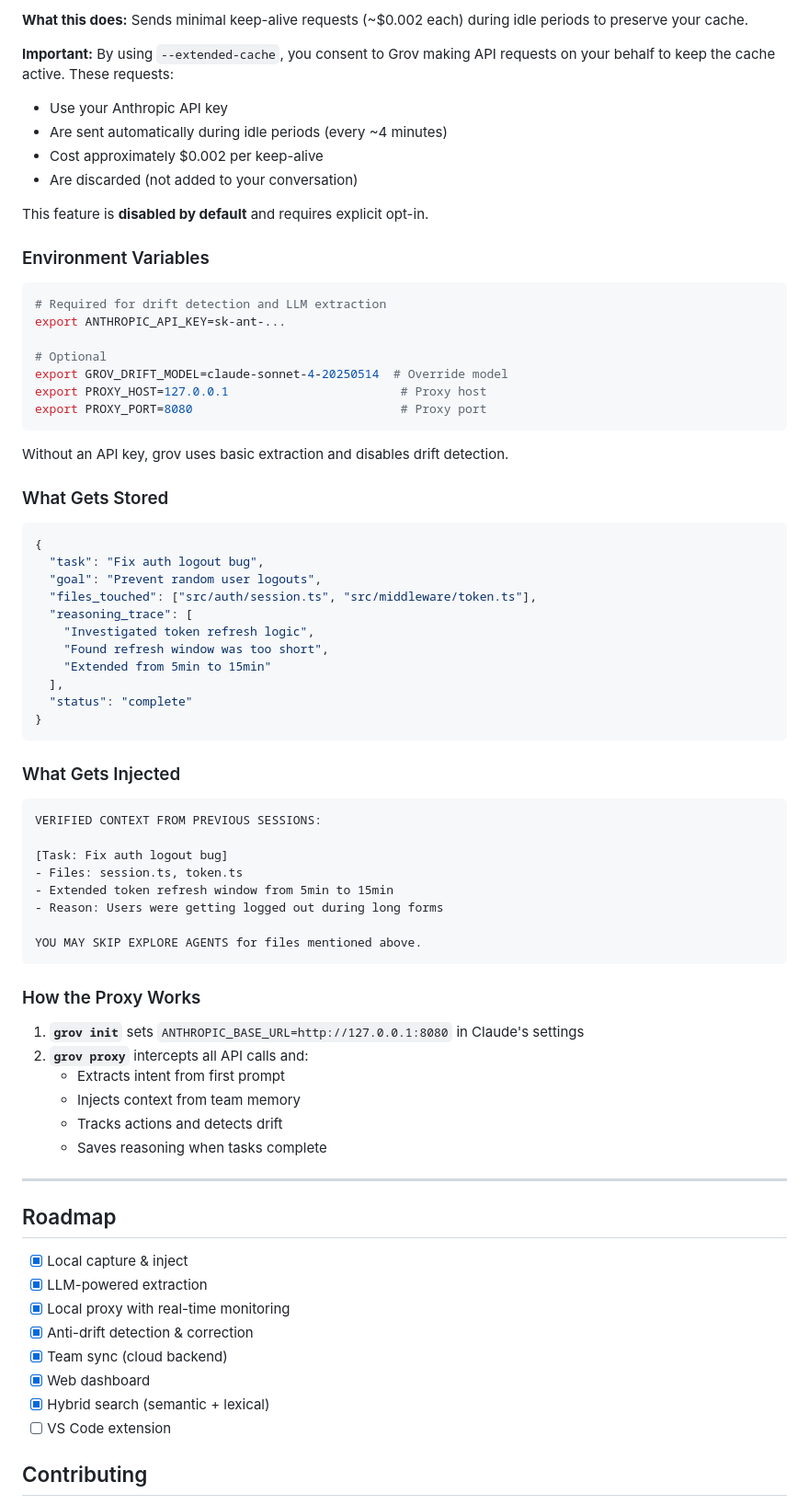
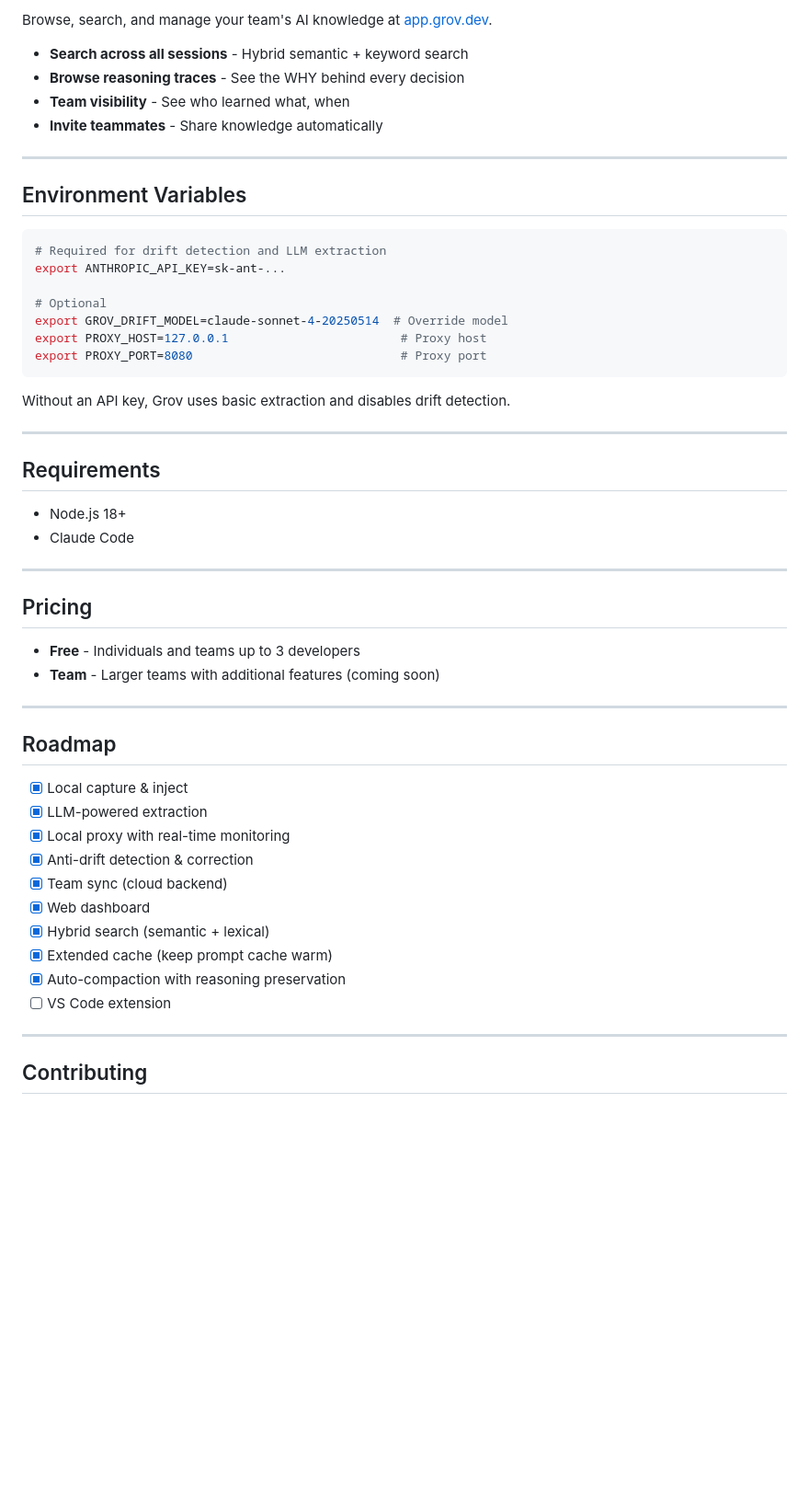
Before and after one commit to TonyStef/Grov, a Markdown page: README.md, the part around the change printed below. Shown: that part at 92% size. GitHub-like rendering; blank space fills up the shorter version.

````diff
--- a/README.md
+++ b/README.md
@@ -151,15 +203,14 @@ grov proxy --extended-cache
 
-**What this does:** Sends minimal keep-alive requests (~$0.002 each) during idle periods to preserve your cache.
+Browse, search, and manage your team's AI knowledge at [app.grov.dev](https://app.grov.dev).
 
-**Important:** By using `--extended-cache`, you consent to Grov making API requests on your behalf to keep the cache active. These requests:
-- Use your Anthropic API key
-- Are sent automatically during idle periods (every ~4 minutes)
-- Cost approximately $0.002 per keep-alive
-- Are discarded (not added to your conversation)
+- **Search across all sessions** - Hybrid semantic + keyword search
+- **Browse reasoning traces** - See the WHY behind every decision
+- **Team visibility** - See who learned what, when
+- **Invite teammates** - Share knowledge automatically
 
-This feature is **disabled by default** and requires explicit opt-in.
+---
 
-### Environment Variables
+## Environment Variables
 
 ```bash
 # Required for drift detection and LLM extraction
@@ -171,45 +222,21 @@ export PROXY_HOST=127.0.0.1                        # Proxy host
 export PROXY_PORT=8080                             # Proxy port
 ```
 
-Without an API key, grov uses basic extraction and disables drift detection.
+Without an API key, Grov uses basic extraction and disables drift detection.
 
-### What Gets Stored
+---
 
-```json
-{
-  "task": "Fix auth logout bug",
-  "goal": "Prevent random user logouts",
-  "files_touched": ["src/auth/session.ts", "src/middleware/token.ts"],
-  "reasoning_trace": [
-    "Investigated token refresh logic",
-    "Found refresh window was too short",
-    "Extended from 5min to 15min"
-  ],
-  "status": "complete"
-}
-```
+## Requirements
 
-### What Gets Injected
+- Node.js 18+
+- Claude Code
 
-```
-VERIFIED CONTEXT FROM PREVIOUS SESSIONS:
+---
 
-[Task: Fix auth logout bug]
-- Files: session.ts, token.ts
-- Extended token refresh window from 5min to 15min
-- Reason: Users were getting logged out during long forms
+## Pricing
 
-YOU MAY SKIP EXPLORE AGENTS for files mentioned above.
-```
-
-### How the Proxy Works
-
-1. **`grov init`** sets `ANTHROPIC_BASE_URL=http://127.0.0.1:8080` in Claude's settings
-2. **`grov proxy`** intercepts all API calls and:
-   - Extracts intent from first prompt
-   - Injects context from team memory
-   - Tracks actions and detects drift
-   - Saves reasoning when tasks complete
+- **Free** - Individuals and teams up to 3 developers
+- **Team** - Larger teams with additional features (coming soon)
 
 ---
 
@@ -222,7 +249,11 @@ YOU MAY SKIP EXPLORE AGENTS for files mentioned above.
 - [x] Team sync (cloud backend)
 - [x] Web dashboard
 - [x] Hybrid search (semantic + lexical)
+- [x] Extended cache (keep prompt cache warm)
+- [x] Auto-compaction with reasoning preservation
 - [ ] VS Code extension
+
+---
 
 ## Contributing
 
````
Also changed, not shown: other parts of README.md (+138 -84 lines), cli-showcase.jpeg (added), dashboard-showcase.jpeg (added).
